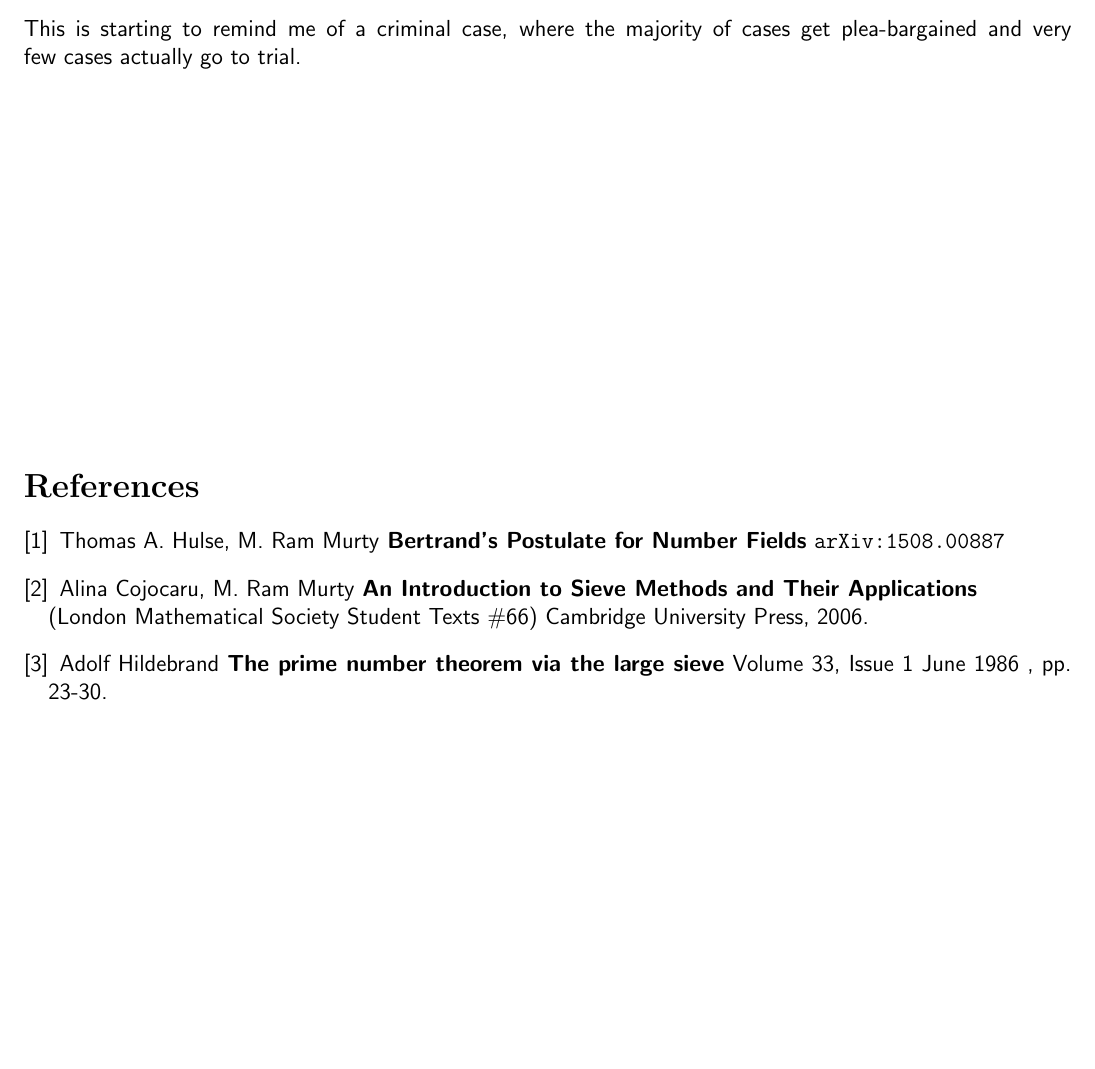
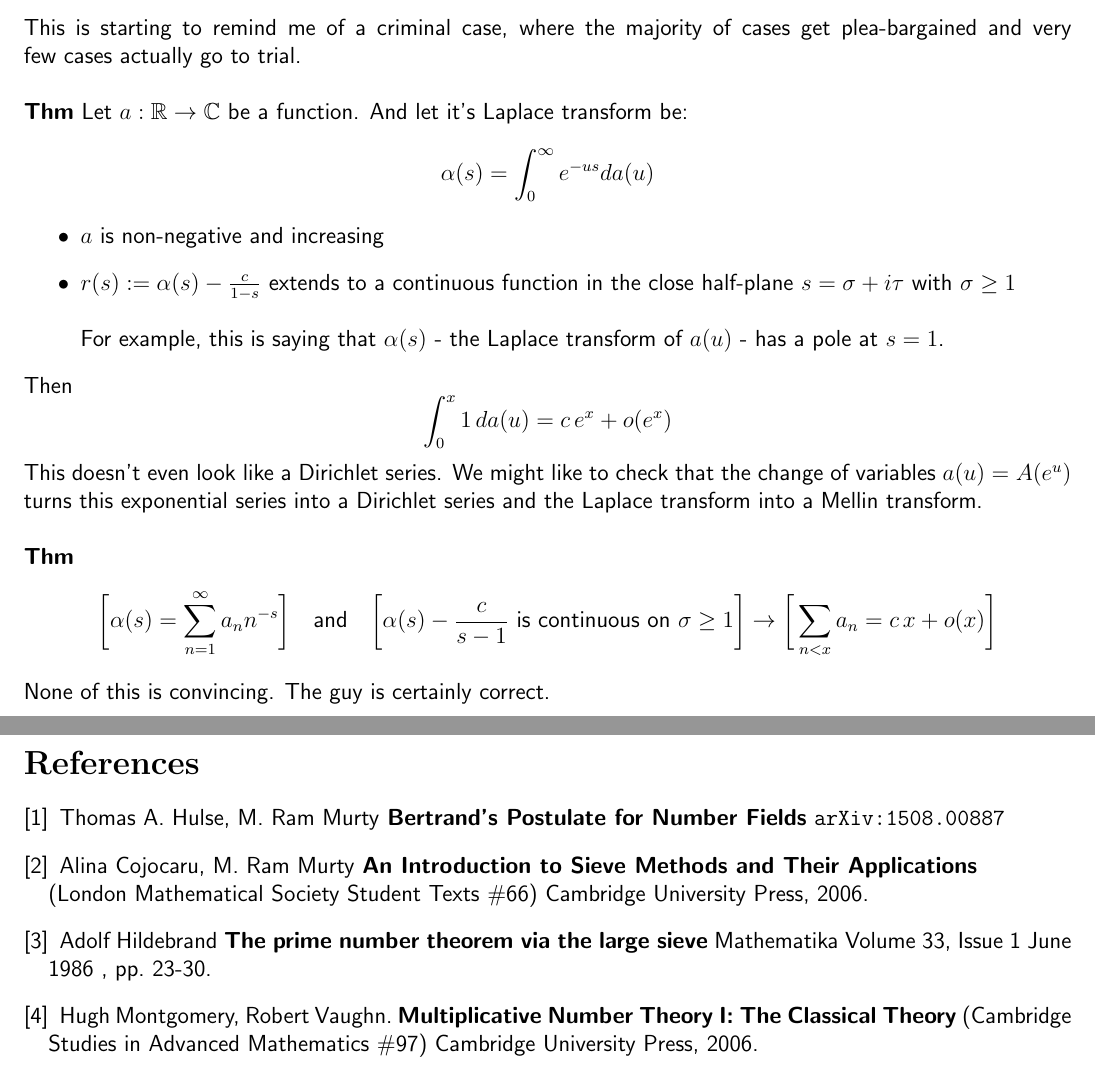
Before and after one commit to mango314/math-blog, a LaTeX document (2018/091418-riemann-lebesgue-lemma.tex): part of page 2 of 2 before the commit and two parts of pages 2 and 3 of 3 after it, the two joined at a grey line, cut so that both start at the same text, the shorter picture padded with empty space. Compiled offline with pdfLaTeX.

Commit message:
not even convincing

```diff
--- a/2018/091418-riemann-lebesgue-lemma.tex
+++ b/2018/091418-riemann-lebesgue-lemma.tex
@@ -55,7 +55,20 @@ Then the prime number theorem amounts to showing that $A = 1$ and also showing t
 $$ A = \lim_{x \to \infty} \sum_{n < x} \Lambda(n) \text{ and } \frac{\zeta'(s)}{\zeta(s)} = \sum_{n > 0} \Lambda(n) \, n^{-s}$$
 These facts are coming from nowhere and the original questions I have are being lost in the shuffle. \\ \\
 This is starting to remind me of a criminal case, where the majority of cases get plea-bargained and very few cases actually go to trial. \\ \\
-
+\textbf{Thm} Let $a: \mathbb{R} \to \mathbb{C}$ be a function.  And let it's Laplace transform be:
+$$ \alpha(s) = \int_0^\infty e^{-us} da(u) $$
+\begin{itemize}
+\item $a$ is non-negative and increasing
+\item $r(s) := \alpha(s) - \frac{c}{1-s}$ extends to a continuous function in the close half-plane $s = \sigma + i \tau$ with $\sigma \geq 1$ \\ \\
+For example, this is saying that $\alpha(s)$ - the Laplace transform of $a(u)$ - has a pole at $s = 1$.
+\end{itemize}
+Then
+$$ \int_0^x 1 \, da(u) = c \, e^x + o(e^x) $$
+This doesn't even look like a Dirichlet series.  We might like to check that the change of variables $a(u) = A(e^u)$ turns this exponential series into a Dirichlet series and the Laplace transform into a Mellin transform.  \\ \\
+\textbf{Thm}
+$$ \bigg[ \alpha(s) = \sum_{n=1}^\infty a_n n^{-s} \bigg]\quad\text{and}\quad
+\bigg[\alpha(s) - \frac{c}{s-1} \text{ is continuous on }\sigma\geq 1\bigg] \to \bigg[\sum_{n < x} a_n = c \, x + o(x)\bigg] $$
+None of this is convincing.  The guy is certainly correct.
 \vfill
 \begin{thebibliography}{}
 
@@ -63,7 +76,9 @@ This is starting to remind me of a criminal case, where the majority of cases ge
 
 \item Alina Cojocaru, M. Ram Murty \textbf{An Introduction to Sieve Methods and Their Applications} \\ (London Mathematical Society Student Texts \#66) Cambridge University Press, 2006.
 
-\item Adolf Hildebrand \textbf{The prime number theorem via the large sieve} Volume 33, Issue 1 June 1986 , pp. 23-30.
+\item Adolf Hildebrand \textbf{The prime number theorem via the large sieve} Mathematika Volume 33, Issue 1 June 1986 , pp. 23-30.
+
+\item Hugh Montgomery, Robert Vaughn. \textbf{Multiplicative Number Theory I: The Classical Theory} (Cambridge Studies in Advanced Mathematics \#97) Cambridge University Press, 2006.
 
 \end{thebibliography}
 
```
